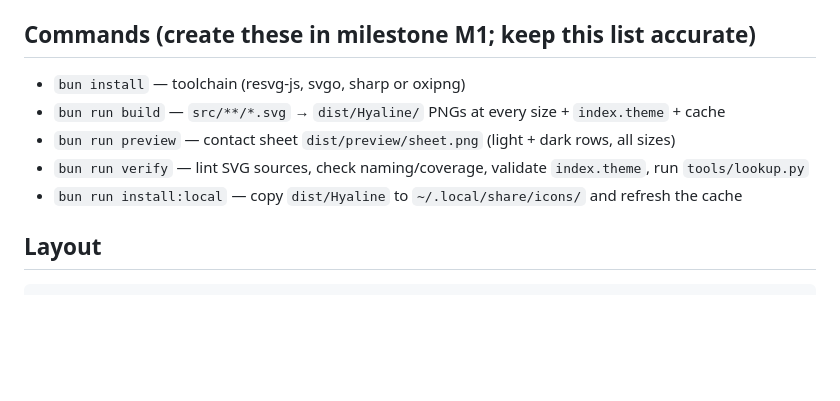
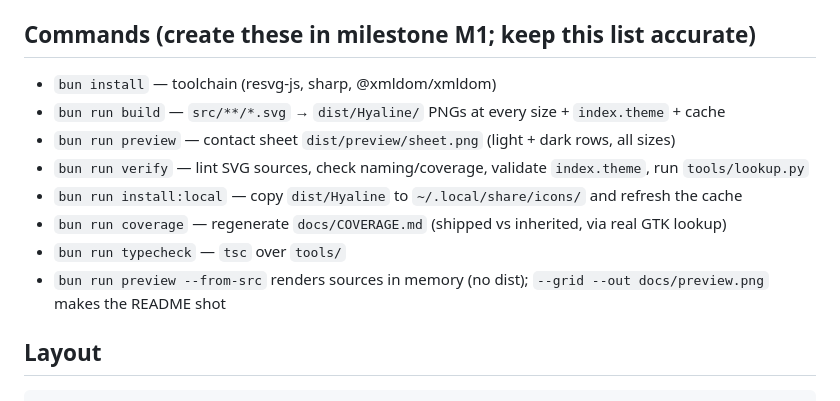
Before and after one commit to thissayantan/frost-icon-theme, a Markdown page: CLAUDE.md, the part around the change. Rendered like a GitHub page; blank space fills up the shorter version.

````diff
--- a/CLAUDE.md
+++ b/CLAUDE.md
@@ -28,11 +28,14 @@ right in GTK3, Qt/KDE apps and the GNOME Shell app grid.
    Never change their active icon theme without being asked; their current theme is `Folio`.
 
 ## Commands (create these in milestone M1; keep this list accurate)
-- `bun install` — toolchain (resvg-js, svgo, sharp or oxipng)
+- `bun install` — toolchain (resvg-js, sharp, @xmldom/xmldom)
 - `bun run build` — `src/**/*.svg` → `dist/Hyaline/` PNGs at every size + `index.theme` + cache
 - `bun run preview` — contact sheet `dist/preview/sheet.png` (light + dark rows, all sizes)
 - `bun run verify` — lint SVG sources, check naming/coverage, validate `index.theme`, run `tools/lookup.py`
 - `bun run install:local` — copy `dist/Hyaline` to `~/.local/share/icons/` and refresh the cache
+- `bun run coverage` — regenerate `docs/COVERAGE.md` (shipped vs inherited, via real GTK lookup)
+- `bun run typecheck` — `tsc` over `tools/`
+- `bun run preview --from-src` renders sources in memory (no dist); `--grid --out docs/preview.png` makes the README shot
 
 ## Layout
 ```
````
Also changed, not shown: README.md (+5 -0 lines), docs/ROADMAP.md (+1 -1 lines), docs/preview-sizes.png (added).
